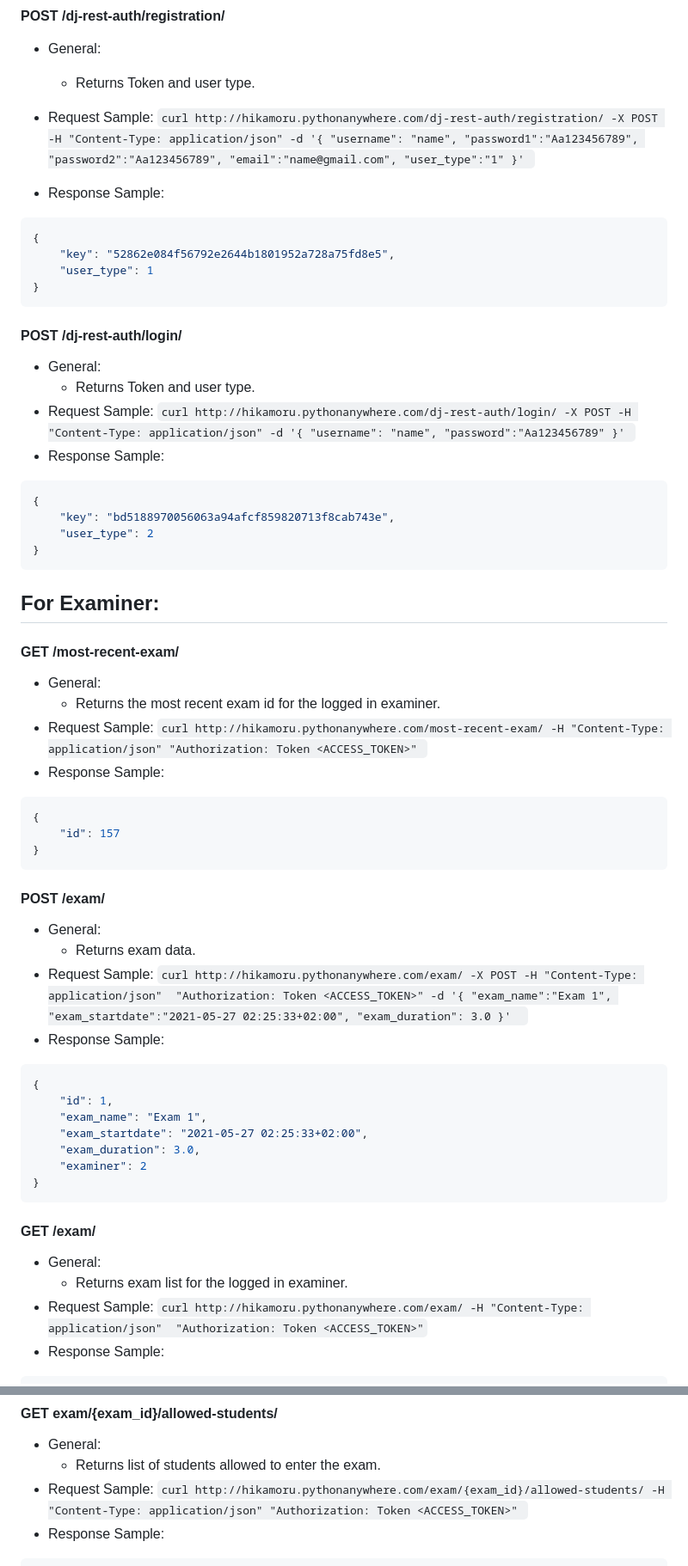
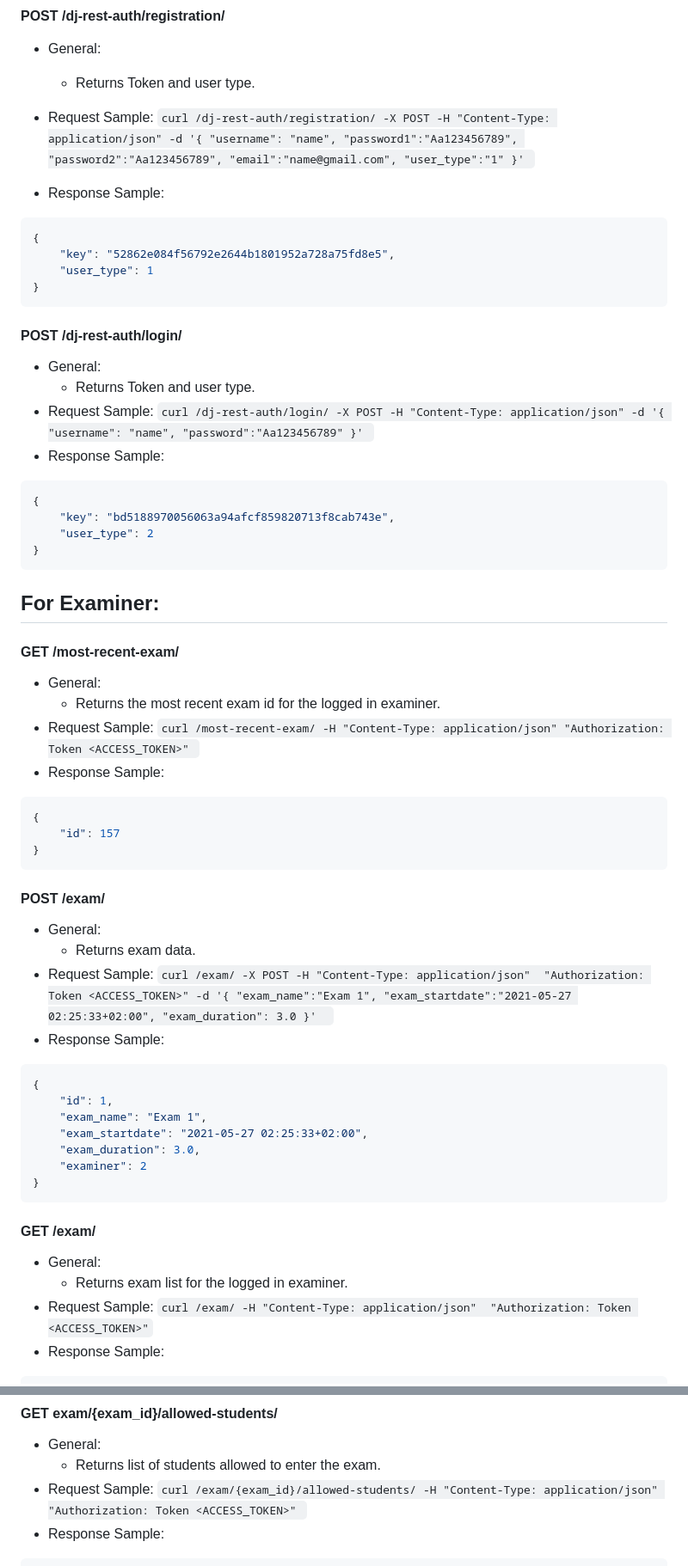
Before and after one commit to AmoreForever/FocusON-Backend, a Markdown page: README.md, 2 parts joined by grey strips. Shown at 86% size. Drawn GitHub-style.

````diff
--- a/README.md
+++ b/README.md
@@ -4,7 +4,7 @@
 * General:
     - Returns Token and user type.
 
-* Request Sample: ``` curl http://hikamoru.pythonanywhere.com/dj-rest-auth/registration/ -X POST -H "Content-Type: application/json" -d
+* Request Sample: ``` curl /dj-rest-auth/registration/ -X POST -H "Content-Type: application/json" -d
             '{
                 "username": "name",
                 "password1":"Aa123456789",
@@ -24,7 +24,7 @@
 #### POST /dj-rest-auth/login/
 * General:
     - Returns Token and user type.
-* Request Sample: ``` curl http://hikamoru.pythonanywhere.com/dj-rest-auth/login/ -X POST -H "Content-Type: application/json" -d
+* Request Sample: ``` curl /dj-rest-auth/login/ -X POST -H "Content-Type: application/json" -d
             '{
             "username": "name",
             "password":"Aa123456789"
@@ -41,7 +41,7 @@
 #### GET /most-recent-exam/
 * General:
     - Returns the most recent exam id for the logged in examiner.
-* Request Sample: ```curl http://hikamoru.pythonanywhere.com/most-recent-exam/ -H "Content-Type: application/json" "Authorization: Token <ACCESS_TOKEN>"
+* Request Sample: ```curl /most-recent-exam/ -H "Content-Type: application/json" "Authorization: Token <ACCESS_TOKEN>"
         ```
 * Response Sample:
 ```sh
@@ -52,7 +52,7 @@
 #### POST /exam/
 * General:
     - Returns exam data.
-* Request Sample: ```curl http://hikamoru.pythonanywhere.com/exam/ -X POST -H "Content-Type: application/json"  "Authorization: Token <ACCESS_TOKEN>" -d
+* Request Sample: ```curl /exam/ -X POST -H "Content-Type: application/json"  "Authorization: Token <ACCESS_TOKEN>" -d
             '{
             "exam_name":"Exam 1",
             "exam_startdate":"2021-05-27 02:25:33+02:00",
@@ -72,7 +72,7 @@
 #### GET /exam/
 * General:
     - Returns exam list for the logged in examiner.
-* Request Sample: ```curl http://hikamoru.pythonanywhere.com/exam/ -H "Content-Type: application/json"  "Authorization: Token <ACCESS_TOKEN>"```
+* Request Sample: ```curl /exam/ -H "Content-Type: application/json"  "Authorization: Token <ACCESS_TOKEN>"```
 * Response Sample:
 ```sh
 {
@@ -293,7 +293,7 @@ HTTP 200 OK
 #### GET exam/{exam_id}/allowed-students/
 * General:
     - Returns list of students allowed to enter the exam.
-* Request Sample: ```curl http://hikamoru.pythonanywhere.com/exam/{exam_id}/allowed-students/ -H "Content-Type: application/json" "Authorization: Token <ACCESS_TOKEN>"
+* Request Sample: ```curl /exam/{exam_id}/allowed-students/ -H "Content-Type: application/json" "Authorization: Token <ACCESS_TOKEN>"
         ```
 * Response Sample:
 ```sh
````
Also changed, not shown: other parts of README.md (+36 -36 lines).
